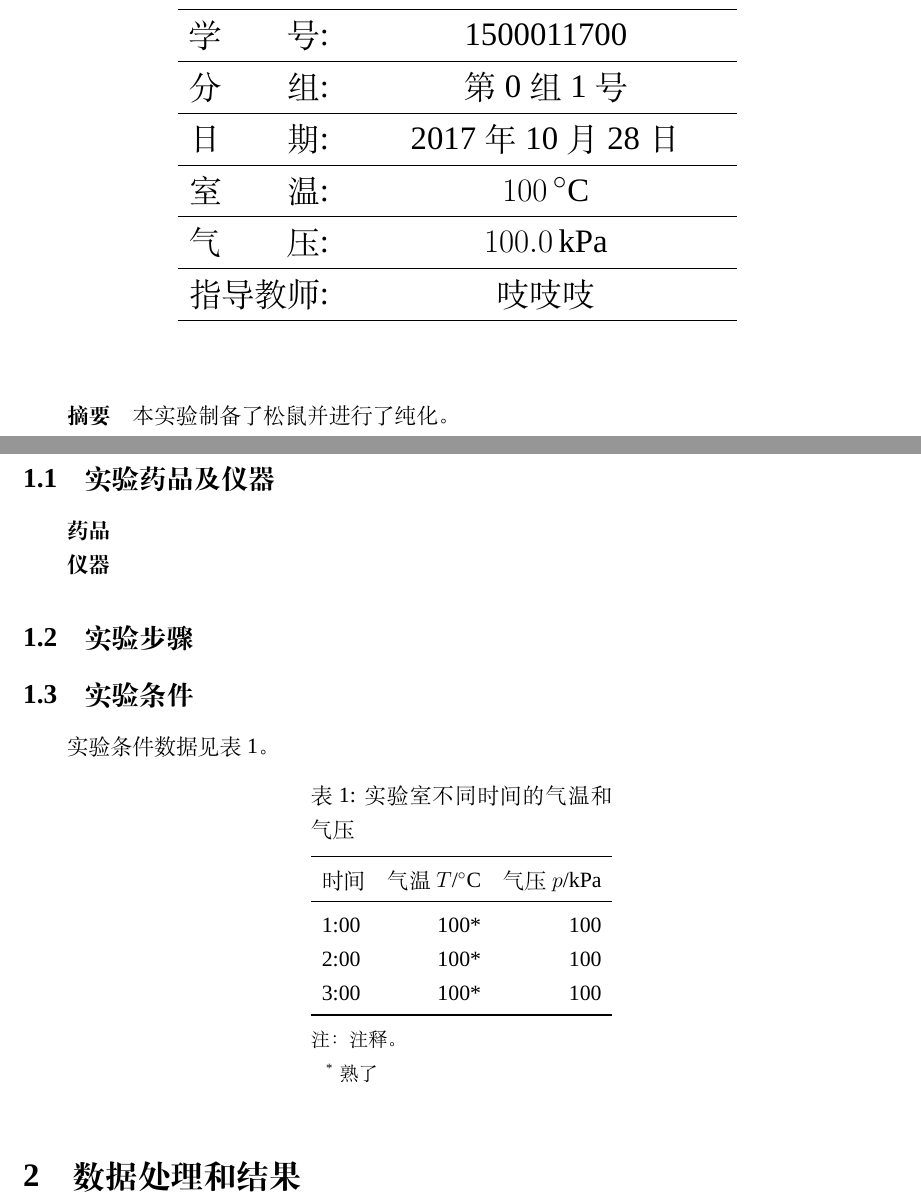
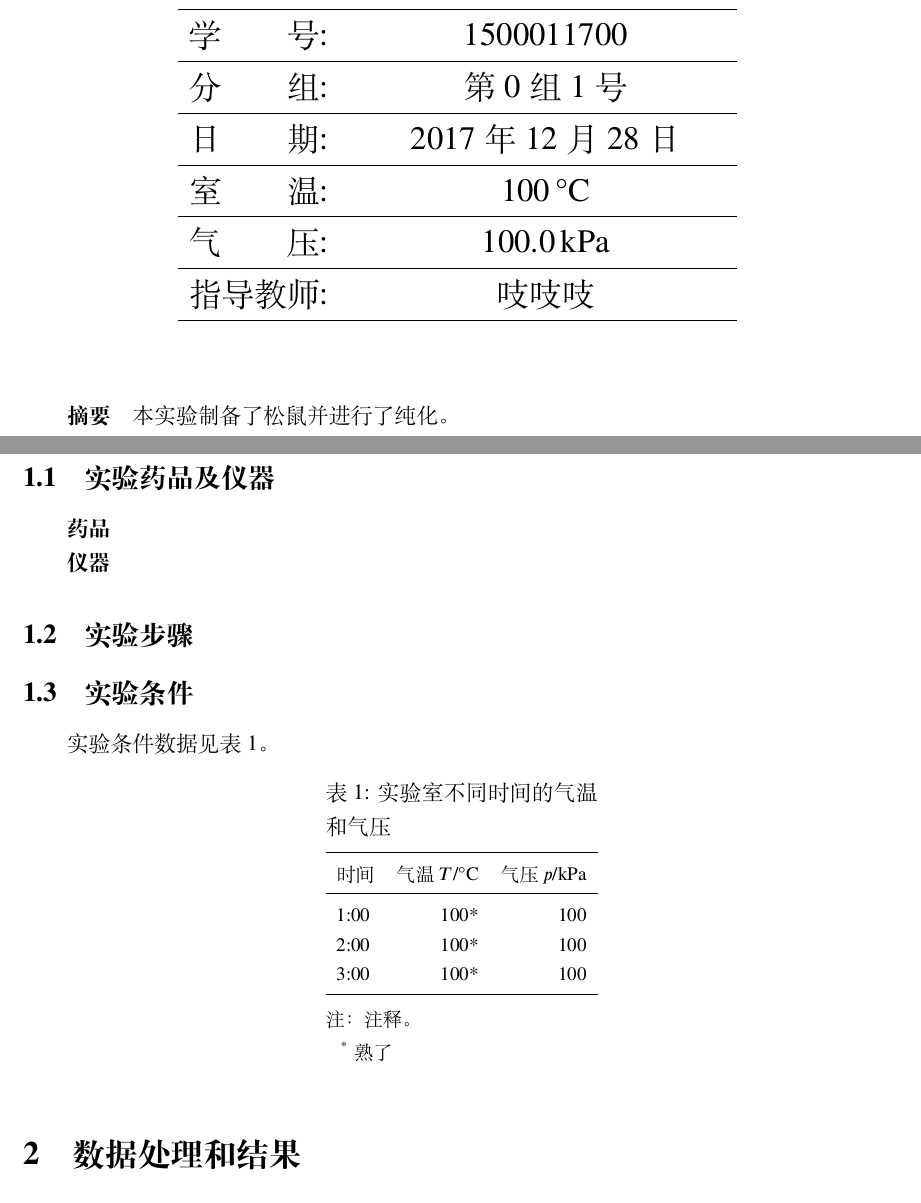
Before and after one commit to Sciurus365/PhysChemLab, a LaTeX document (PhysChemLabTemplate.tex): two parts of pages 1 and 2 of 2, joined at a grey line, cut so that both start at the same text. Compiled offline with XeLaTeX; a missing font is replaced by an installed copy or a similar font.

Commit message:
2017.12.28
调整部分字体，加入了几个宏包。

```diff
--- a/PhysChemLabTemplate.tex
+++ b/PhysChemLabTemplate.tex
@@ -25,13 +25,21 @@
 \usepackage{fancyhdr}
 \usepackage{url}
 
+\usepackage{amsmath}%输入特殊数学符号
+\usepackage{float}%浮动体控制
+\usepackage[figuresright]{rotating}%竖排表格
 
 
-
-% 纸张、页边距和英文默认字体设置
+% 纸张、页边距设置
 \graphicspath{{figures/}}
 \geometry{left=2.0cm,right=2.0cm,top=2.0cm,bottom=2.0cm}
-\setmainfont{Times New Roman}
+
+% 统一全文英语字体
+\usepackage{unicode-math}
+\setmathfont{XITS Math}
+%\setmainfont{Times New Roman}
+\setmainfont{XITS Math}
+
 
 % 页眉页脚设置
 \pagestyle{fancy}
@@ -102,7 +109,7 @@
 					\hline
 					分\qquad 组: & 第0组1号 \\
 					\hline
-					日\qquad 期: & 2017年10月28日 \\
+					日\qquad 期: & 2017年12月28日 \\
 					\hline
 					室\qquad 温: & \swd{100}\\
 					\hline
@@ -140,16 +147,16 @@
 		\centering
 		\begin{threeparttable}
 			\caption{实验室不同时间的气温和气压}\label{tiaojian}
+			\small %表格内容字号小一号
 			\begin{tabular} {lrr}
 				\toprule
-				时间 & 气温$T$/\si{\degreeCelsius} & 气压$p$/\si{\kilo\pascal}  \\
+				时间 & 气温$T$/\si{\degreeCelsius} & 气压$p$/\si{kPa}  \\
 				\midrule
 				1:00 & 100* & 100 \\
 				2:00 & 100* & 100 \\
 				3:00 & 100* & 100 \\
 				\bottomrule
 			\end{tabular}
-		\small
 		注：注释。
 		\begin{tablenotes}
 			\item[*] 熟了
```
Also changed, not shown: PhysChemLabTemplate.tex (3 more changed lines).
